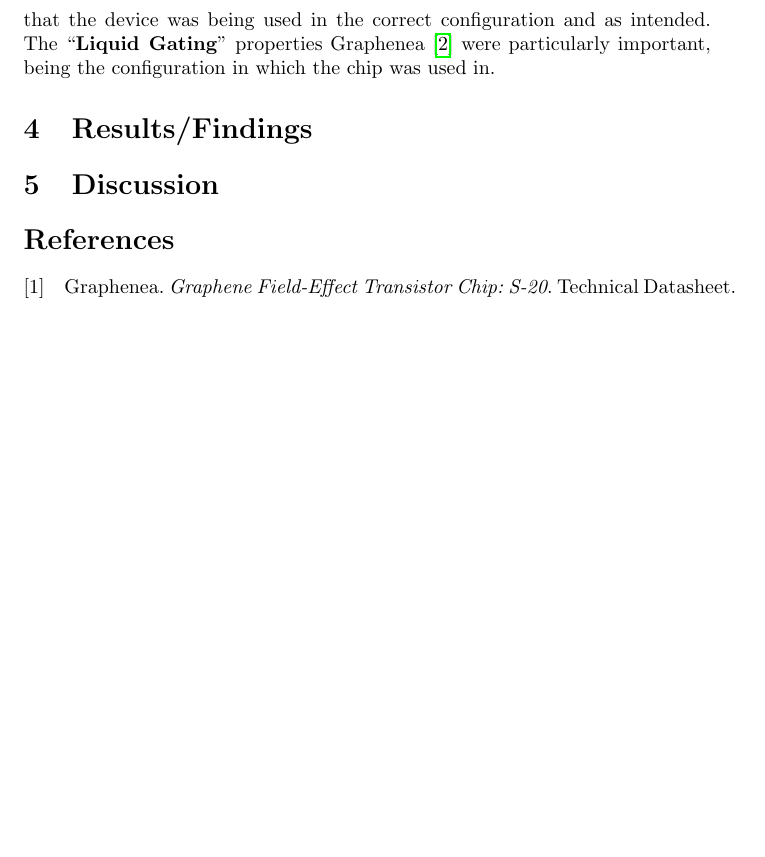
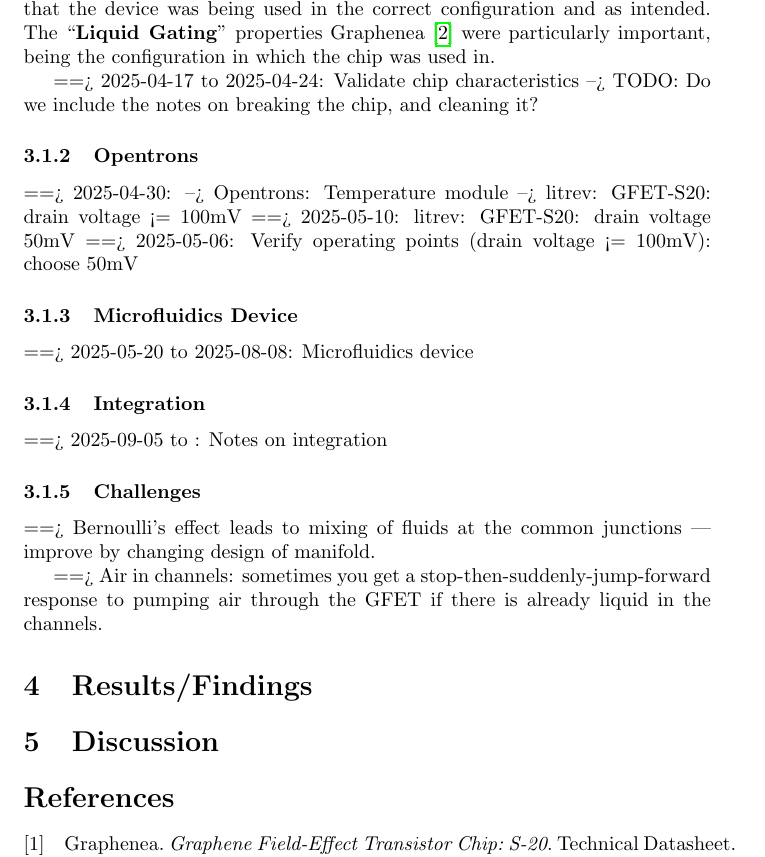
Before and after one commit to livingcodeslab/projects-tracker, a LaTeX thesis (guided-dna-synthesis/documents/2026-02-17-paper.tex): part of page 2 of 3, cut so that both start at the same text, the shorter picture padded with empty space. Compiled offline with pdfLaTeX.

Commit message:
Notes to self: Add notes on dates and what happened
These are helpful to quickly find the information that relates to each
part from the daily reports.

```diff
--- a/guided-dna-synthesis/documents/2026-02-17-paper.tex
+++ b/guided-dna-synthesis/documents/2026-02-17-paper.tex
@@ -43,6 +43,31 @@ order to ensure that the device was being used in the correct configuration and
 as intended. The ``\textbf{Liquid Gating}'' properties \textcite{gfet-mphi-s2x}
 were particularly important, being the configuration in which the chip was
 used in.
+
+==> 2025-04-17 to 2025-04-24: Validate chip characteristics
+--> TODO: Do we include the notes on breaking the chip, and cleaning it?
+
+\subsubsection{Opentrons}
+==> 2025-04-30:
+--> Opentrons: Temperature module
+--> litrev: GFET-S20: drain voltage <= 100mV
+==> 2025-05-10: litrev: GFET-S20: drain voltage 50mV
+==> 2025-05-06: Verify operating points (drain voltage <= 100mV): choose 50mV
+
+\subsubsection{Microfluidics Device}
+==> 2025-05-20 to 2025-08-08: Microfluidics device
+
+
+\subsubsection{Integration}
+
+==> 2025-09-05 to \date: Notes on integration
+
+\subsubsection{Challenges}
+
+==> Bernoulli's effect leads to mixing of fluids at the common junctions — improve by changing design of manifold.
+
+==> Air in channels: sometimes you get a stop-then-suddenly-jump-forward response to pumping air through the GFET if there is already liquid in the channels.
+
 \section{Results/Findings}
 
 \section{Discussion}
```
